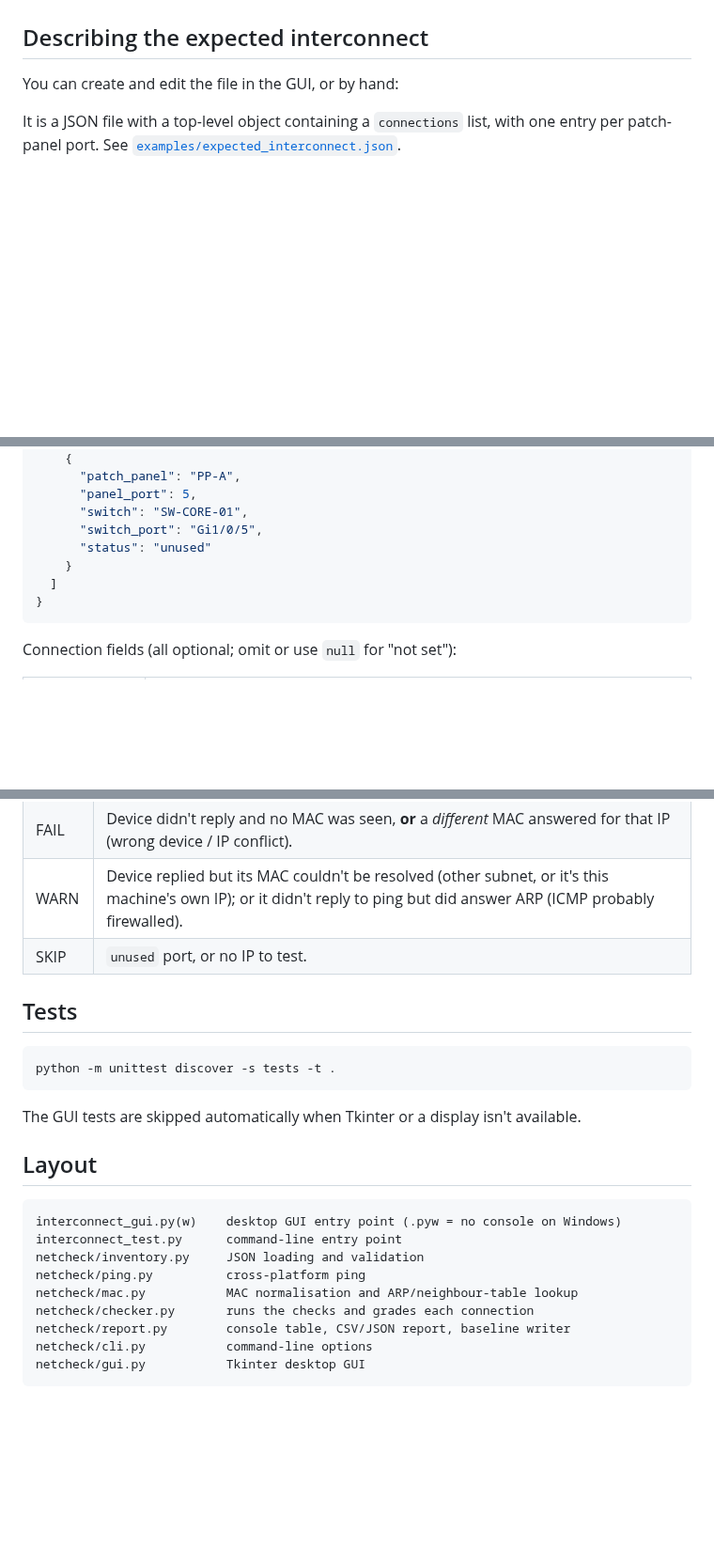
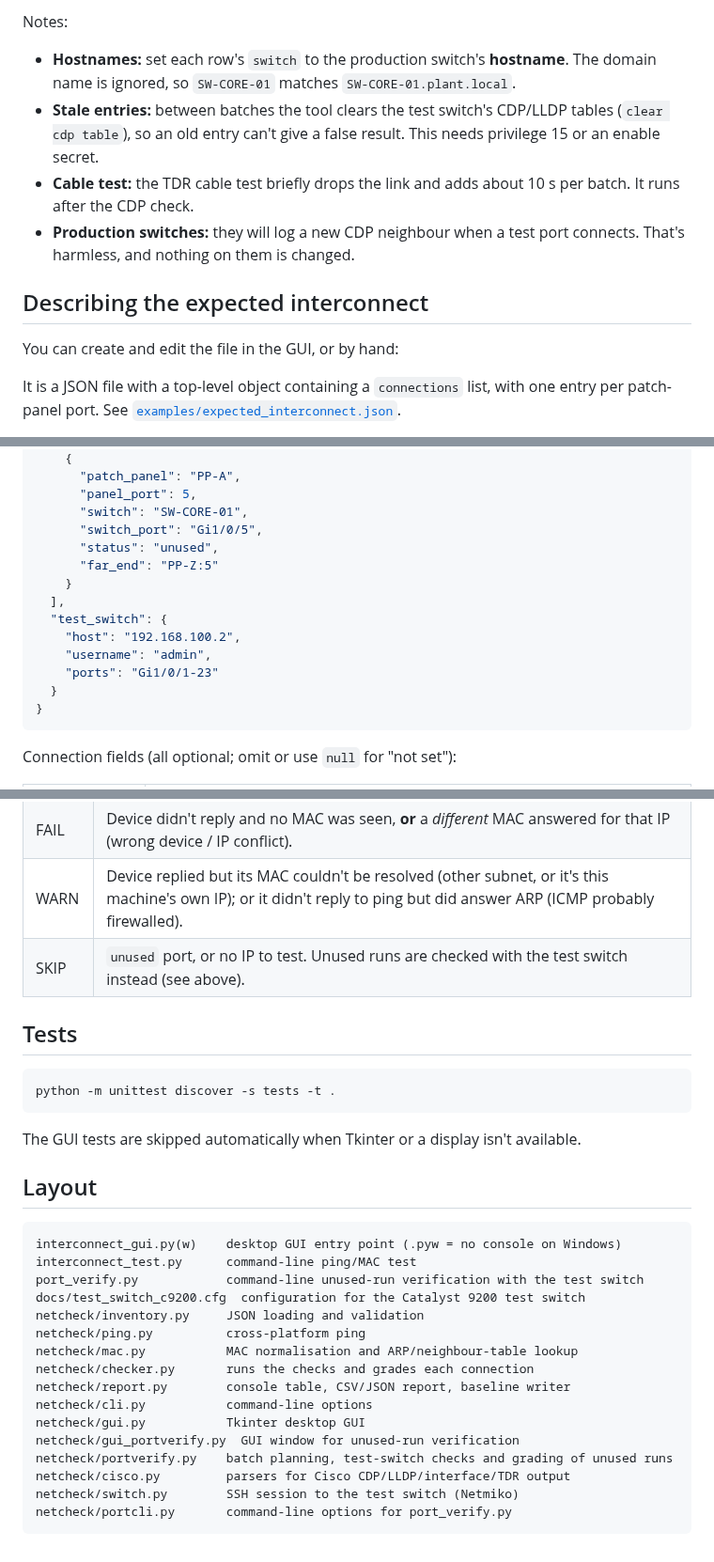
Before and after one commit to kkiper/Network-Test-Scripts, a Markdown page: README.md, 3 parts joined by grey strips. Shown at 94% size. GitHub-like rendering; blank space fills up the shorter version.

````diff
--- a/README.md
+++ b/README.md
@@ -52,3 +120,14 @@ On Windows you can double-click **`interconnect_gui.pyw`** to start it without a
+Notes:
+
+- **Hostnames:** set each row's `switch` to the production switch's **hostname**. The domain
+  name is ignored, so `SW-CORE-01` matches `SW-CORE-01.plant.local`.
+- **Stale entries:** between batches the tool clears the test switch's CDP/LLDP tables
+  (`clear cdp table`), so an old entry can't give a false result. This needs privilege 15
+  or an enable secret.
+- **Cable test:** the TDR cable test briefly drops the link and adds about 10 s per batch.
+  It runs after the CDP check.
+- **Production switches:** they will log a new CDP neighbour when a test port connects.
+  That's harmless, and nothing on them is changed.
 
 ## Describing the expected interconnect
 
@@ -78,9 +157,15 @@ entry per patch-panel port. See
       "panel_port": 5,
       "switch": "SW-CORE-01",
       "switch_port": "Gi1/0/5",
-      "status": "unused"
+      "status": "unused",
+      "far_end": "PP-Z:5"
     }
-  ]
+  ],
+  "test_switch": {
+    "host": "192.168.100.2",
+    "username": "admin",
+    "ports": "Gi1/0/1-23"
+  }
 }
 ```
 
@@ -148,7 +240,7 @@ Check the baseline file is right, then use it as your expected interconnect from
 | PASS | Device replied to ping and its MAC matches (or was discovered, when no MAC was expected). |
 | FAIL | Device didn't reply and no MAC was seen, **or** a *different* MAC answered for that IP (wrong device / IP conflict). |
 | WARN | Device replied but its MAC couldn't be resolved (other subnet, or it's this machine's own IP); or it didn't reply to ping but did answer ARP (ICMP probably firewalled). |
-| SKIP | `unused` port, or no IP to test. |
+| SKIP | `unused` port, or no IP to test. Unused runs are checked with the test switch instead (see above). |
 
 ## Tests
 
@@ -162,7 +254,9 @@ The GUI tests are skipped automatically when Tkinter or a display isn't availabl
 
 ```text
 interconnect_gui.py(w)    desktop GUI entry point (.pyw = no console on Windows)
-interconnect_test.py      command-line entry point
+interconnect_test.py      command-line ping/MAC test
+port_verify.py            command-line unused-run verification with the test switch
+docs/test_switch_c9200.cfg  configuration for the Catalyst 9200 test switch
 netcheck/inventory.py     JSON loading and validation
 netcheck/ping.py          cross-platform ping
 netcheck/mac.py           MAC normalisation and ARP/neighbour-table lookup
@@ -170,4 +264,9 @@ netcheck/checker.py       runs the checks and grades each connection
 netcheck/report.py        console table, CSV/JSON report, baseline writer
 netcheck/cli.py           command-line options
 netcheck/gui.py           Tkinter desktop GUI
+netcheck/gui_portverify.py  GUI window for unused-run verification
+netcheck/portverify.py    batch planning, test-switch checks and grading of unused runs
+netcheck/cisco.py         parsers for Cisco CDP/LLDP/interface/TDR output
+netcheck/switch.py        SSH session to the test switch (Netmiko)
+netcheck/portcli.py       command-line options for port_verify.py
 ```
````
Also changed, not shown: other parts of README.md (+81 -6 lines), docs/gui.png, docs/port_verify.png (added), 15 other files.
